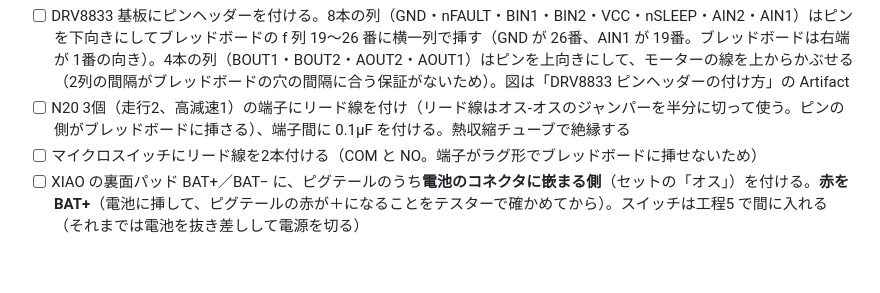
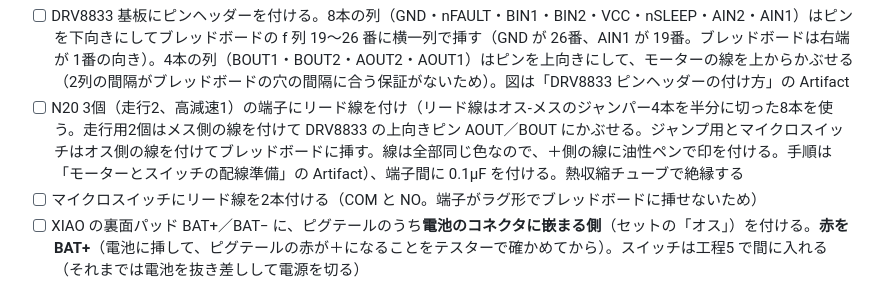
Before and after one commit to DKen-DevCat/matrix-rc, a Markdown page: docs/build-phase1a.md, the part around the change. GitHub-like rendering; blank space fills up the shorter version.

Commit message:
docs: モーターとスイッチのリード線をオス-メスのジャンパーから作る形に直す
Co-Authored-By: Claude Opus 5.5 <noreply@anthropic.com>
Claude-Session: https://claude.ai/code/session_01X43V25WMcuAcuXaCzAXVXb

```diff
--- a/docs/build-phase1a.md
+++ b/docs/build-phase1a.md
@@ -145,7 +145,7 @@ Node.js 22 以上、PlatformIO、ブラウザ。ソフトは作成済みで、
 **はんだ付け**
 
 - [ ] DRV8833 基板にピンヘッダーを付ける。8本の列（GND・nFAULT・BIN1・BIN2・VCC・nSLEEP・AIN2・AIN1）はピンを下向きにしてブレッドボードの f 列 19〜26 番に横一列で挿す（GND が 26番、AIN1 が 19番。ブレッドボードは右端が 1番の向き）。4本の列（BOUT1・BOUT2・AOUT2・AOUT1）はピンを上向きにして、モーターの線を上からかぶせる（2列の間隔がブレッドボードの穴の間隔に合う保証がないため）。図は「DRV8833 ピンヘッダーの付け方」の Artifact
-- [ ] N20 3個（走行2、高減速1）の端子にリード線を付け（リード線はオス-オスのジャンパーを半分に切って使う。ピンの側がブレッドボードに挿さる）、端子間に 0.1µF を付ける。熱収縮チューブで絶縁する
+- [ ] N20 3個（走行2、高減速1）の端子にリード線を付け（リード線はオス-メスのジャンパー4本を半分に切った8本を使う。走行用2個はメス側の線を付けて DRV8833 の上向きピン AOUT／BOUT にかぶせる。ジャンプ用とマイクロスイッチはオス側の線を付けてブレッドボードに挿す。線は全部同じ色なので、＋側の線に油性ペンで印を付ける。手順は「モーターとスイッチの配線準備」の Artifact）、端子間に 0.1µF を付ける。熱収縮チューブで絶縁する
 - [ ] マイクロスイッチにリード線を2本付ける（COM と NO。端子がラグ形でブレッドボードに挿せないため）
 - [ ] XIAO の裏面パッド BAT+／BAT− に、ピグテールのうち**電池のコネクタに嵌まる側**（セットの「オス」）を付ける。**赤を BAT+**（電池に挿して、ピグテールの赤が＋になることをテスターで確かめてから）。スイッチは工程5 で間に入れる（それまでは電池を抜き差しして電源を切る）
 
```
